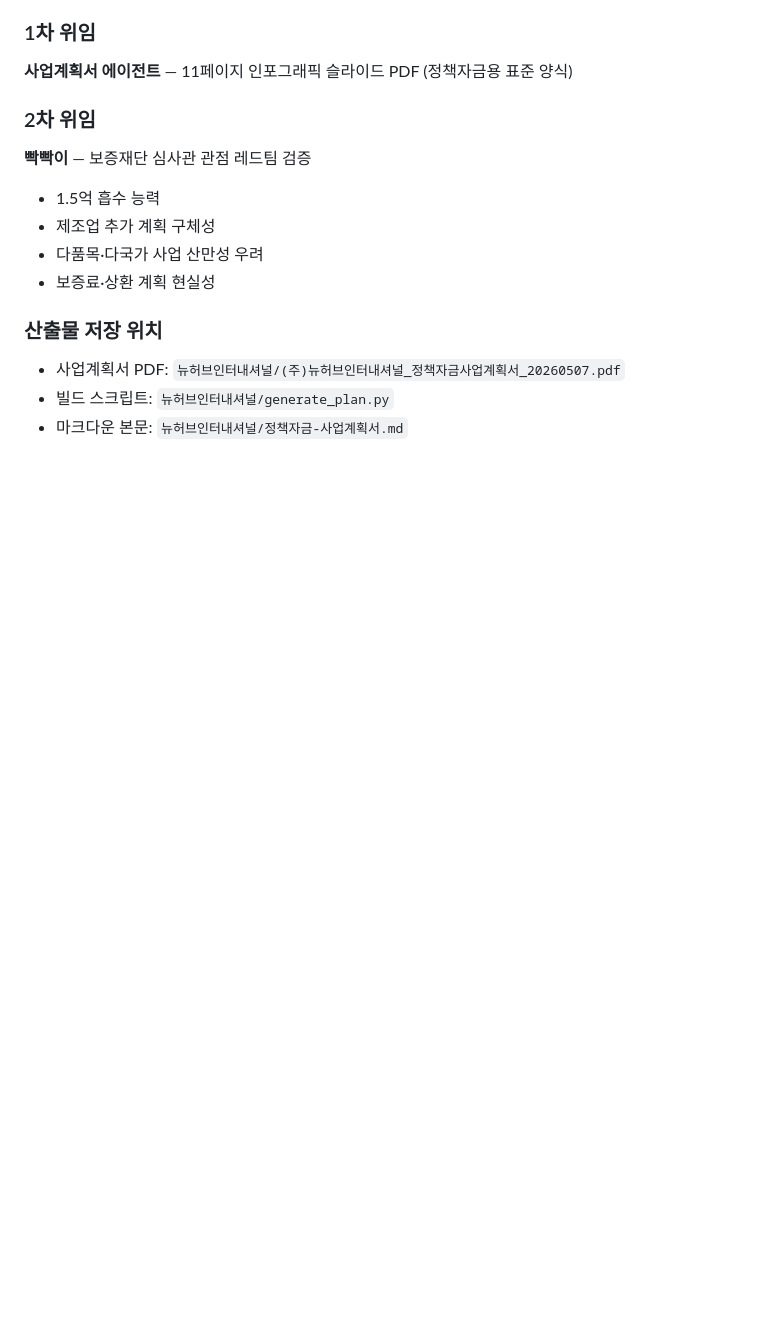
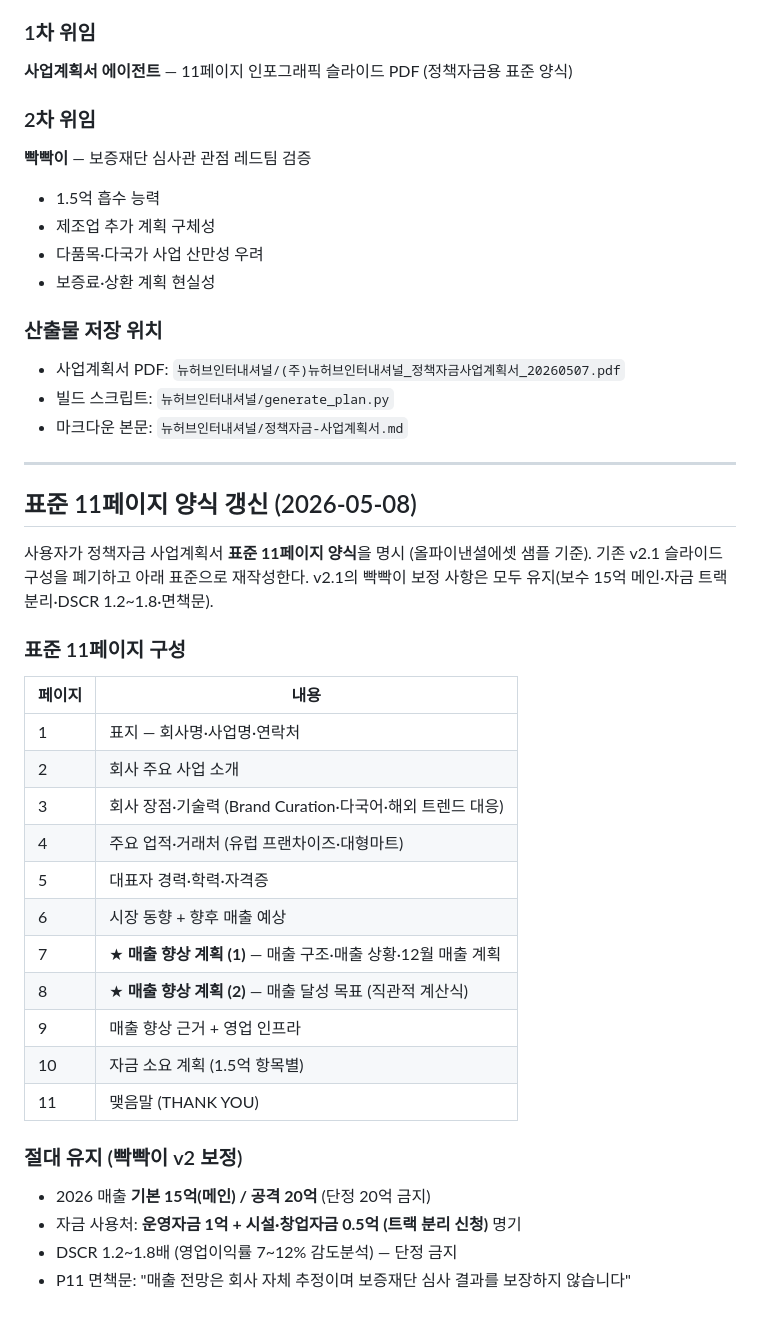
Before and after one commit to 7wheels/-, a Markdown page: 뉴허브인터내셔널/히어로-작업지시.md, the part around the change. Rendered like a GitHub page; blank space fills up the shorter version.

Commit message:
뉴허브 작업지시: 표준 11p 양식 갱신 (올파이낸셜 샘플 톤)
사용자가 정책자금 사업계획서 표준 11페이지 양식 명시:
- P1 표지 / P2 사업소개 / P3 장점·기술력 / P4 거래처·업적 /
  P5 대표자 경력·자격 / P6 시장동향+매출 예상 /
  P7-8 매출 향상 계획 (직관적 계산식) / P9 근거+영업인프라 /
  P10 자금 소요 / P11 THANK YOU

빡빡이 v2 보정은 모두 유지:
- 매출 기본 15억(메인)/공격 20억
- 자금 트랙 분리 (운영 1억 + 시설·창업 0.5억)
- 자체 브랜드 별도 트랙 신청 권고
- DSCR 단정 금지 / P11 면책문 강화

사업계획서 에이전트에 표준 양식 재작성 위임 중.

```diff
--- a/뉴허브인터내셔널/히어로-작업지시.md
+++ b/뉴허브인터내셔널/히어로-작업지시.md
@@ -71,3 +71,33 @@
 - 사업계획서 PDF: `뉴허브인터내셔널/(주)뉴허브인터내셔널_정책자금사업계획서_20260507.pdf`
 - 빌드 스크립트: `뉴허브인터내셔널/generate_plan.py`
 - 마크다운 본문: `뉴허브인터내셔널/정책자금-사업계획서.md`
+
+---
+
+## 표준 11페이지 양식 갱신 (2026-05-08)
+
+사용자가 정책자금 사업계획서 **표준 11페이지 양식**을 명시 (올파이낸셜에셋 샘플 기준).
+기존 v2.1 슬라이드 구성을 폐기하고 아래 표준으로 재작성한다.
+v2.1의 빡빡이 보정 사항은 모두 유지(보수 15억 메인·자금 트랙 분리·DSCR 1.2~1.8·면책문).
+
+### 표준 11페이지 구성
+
+| 페이지 | 내용 |
+|---|---|
+| 1 | 표지 — 회사명·사업명·연락처 |
+| 2 | 회사 주요 사업 소개 |
+| 3 | 회사 장점·기술력 (Brand Curation·다국어·해외 트렌드 대응) |
+| 4 | 주요 업적·거래처 (유럽 프랜차이즈·대형마트) |
+| 5 | 대표자 경력·학력·자격증 |
+| 6 | 시장 동향 + 향후 매출 예상 |
+| 7 | ★ **매출 향상 계획 (1)** — 매출 구조·매출 상황·12월 매출 계획 |
+| 8 | ★ **매출 향상 계획 (2)** — 매출 달성 목표 (직관적 계산식) |
+| 9 | 매출 향상 근거 + 영업 인프라 |
+| 10 | 자금 소요 계획 (1.5억 항목별) |
+| 11 | 맺음말 (THANK YOU) |
+
+### 절대 유지 (빡빡이 v2 보정)
+- 2026 매출 **기본 15억(메인) / 공격 20억** (단정 20억 금지)
+- 자금 사용처: **운영자금 1억 + 시설·창업자금 0.5억 (트랙 분리 신청)** 명기
+- DSCR 1.2~1.8배 (영업이익률 7~12% 감도분석) — 단정 금지
+- P11 면책문: "매출 전망은 회사 자체 추정이며 보증재단 심사 결과를 보장하지 않습니다"
```
